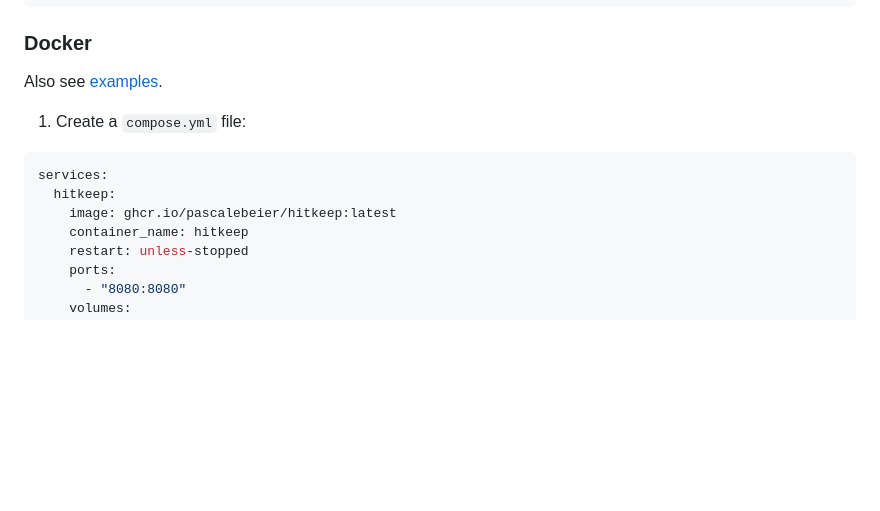
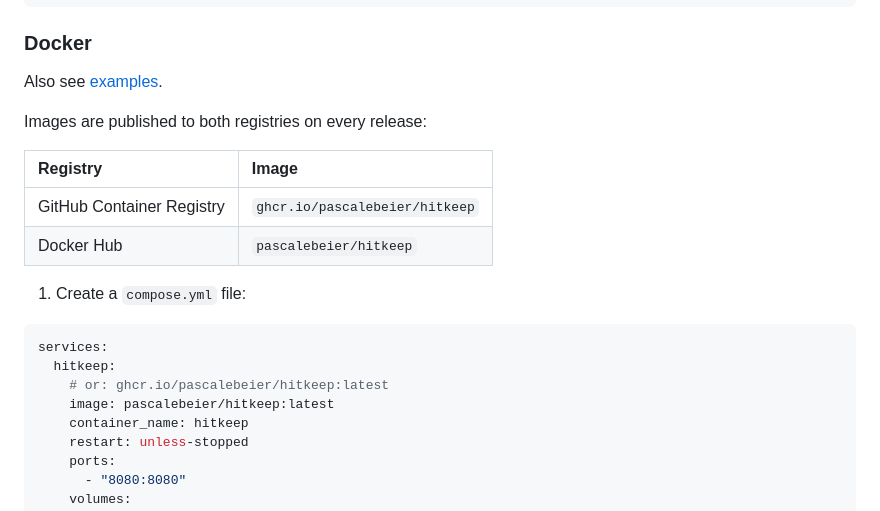
Before and after one commit to Munirmohammed/hitkeep, a Markdown page: README.md, the part around one of its changes. GitHub-like rendering; blank space fills up the shorter version.

````diff
--- a/README.md
+++ b/README.md
@@ -120,12 +128,20 @@ $ ./hitkeep-linux-arm64 -public-url="http://1.2.3.4:8080"
 
 Also see [examples](./examples/).
 
+Images are published to both registries on every release:
+
+| Registry | Image |
+| :--- | :--- |
+| GitHub Container Registry | `ghcr.io/pascalebeier/hitkeep` |
+| Docker Hub | `pascalebeier/hitkeep` |
+
 1.  Create a `compose.yml` file:
 
 ```yaml
 services:
   hitkeep:
-    image: ghcr.io/pascalebeier/hitkeep:latest
+    # or: ghcr.io/pascalebeier/hitkeep:latest
+    image: pascalebeier/hitkeep:latest
     container_name: hitkeep
     restart: unless-stopped
     ports:
````
Also changed, not shown: other parts of README.md (+9 -1 lines), .github/assets/analytics-events-audience.png (added), .github/assets/analytics-events.png (added), .github/assets/dashboard-comparison.png (added), 1 other file.
